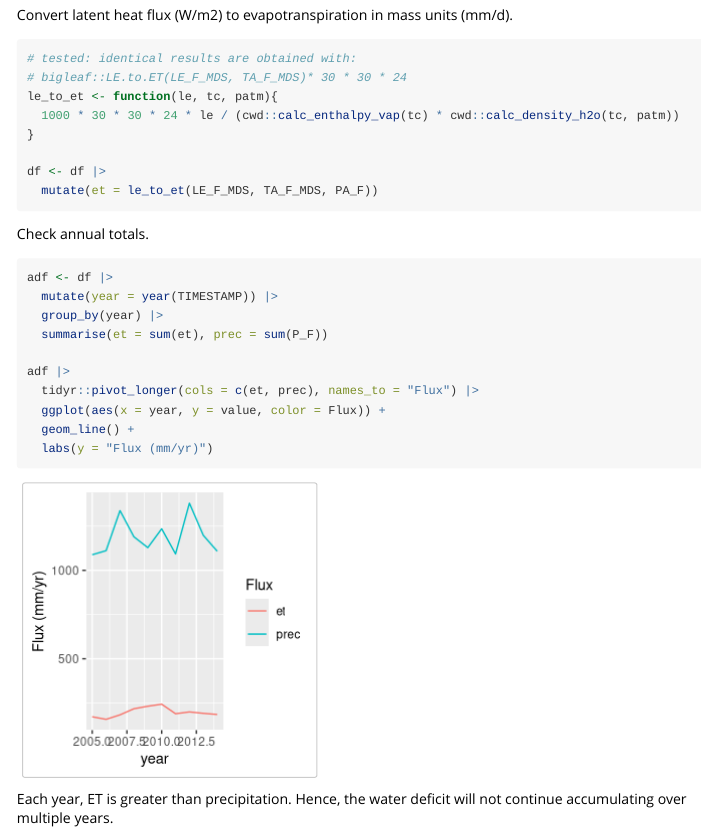
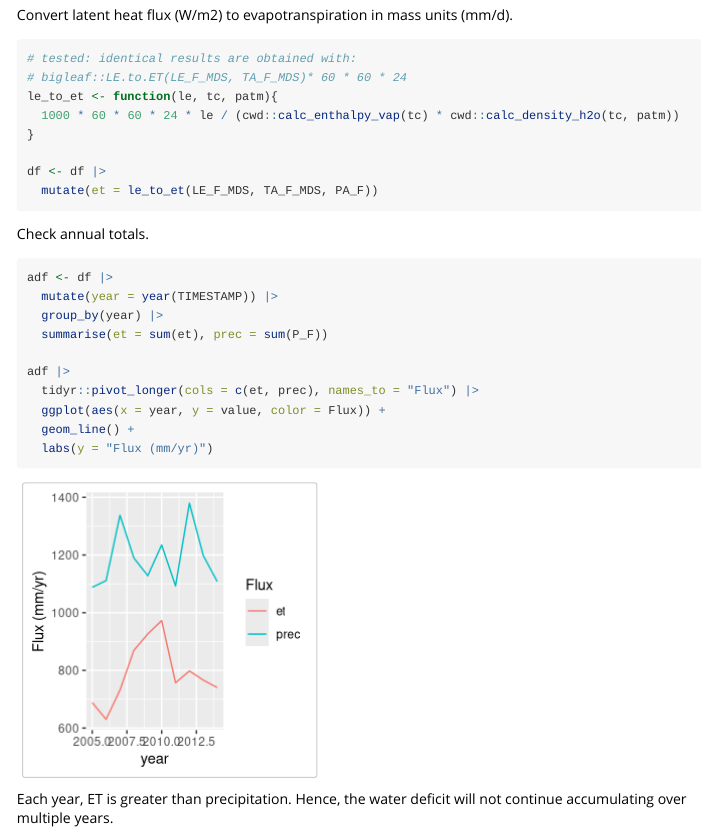
Before and after one commit to geco-bern/cwd, an R Markdown document (vignettes/cwd_example.Rmd): the page in a window 1100 px wide, from 600 px down. Rendered offline with R 4.5, knitr and Pandoc, with nearby package versions; some code elsewhere in the file could not run offline.

Commit message:
corrected multiplication 60 insteadof 30

````diff
--- a/R/simulate_snow.R
+++ b/R/simulate_snow.R
@@ -1,8 +1,28 @@
-simulate_snow <- function(df){
+#' Simulate snow mass
+#'
+#' Simulate snow mass accumulation and melt based on Orth et al. (2013)
+#' https://www.jstor.org/stable/24914341
+#'
+#' @param df A data frame containing columns for air temperature (deg. C),
+#' precipitation in liquid form (rain, mm d-1), and precipitation in solid form
+#' (snow water equivalents, mm d-1). The column names of the respective
+#' variables are provided by the other arguments.
+#' @param varnam_temp A character string specifying the variable name for air
+#' temperature.
+#' @param varnam_prec A character string specifying the variable name for rain.
+#' @param varnam_snow A character string specifying the variable name for snow.
+#'
+#' @details Returns a data frame with two added columns: (1) \code{liquid_to_soil}
+#' is the rain plus snow melt in mm d-1; (2) \code{snow_pool} is the snow mass
+#' in water equivalents (mm) for each day.
+#'
+#' @export
+#'
+simulate_snow <- function(df, varnam_temp, varnam_prec, varnam_snow){
 
-  temp <- df$temp
-  prec <- df$prec
-  snow <- df$snow
+  temp <- df |> dplyr::pull(!!varnam_temp)
+  prec <- df |> dplyr::pull(!!varnam_prec)
+  snow <- df |> dplyr::pull(!!varnam_snow)
 
   ## fixed parameters
   temp_threshold <- 1.0
--- a/vignettes/cwd_example.Rmd
+++ b/vignettes/cwd_example.Rmd
@@ -38,9 +38,9 @@ df <- readRDS(file = paste0(here(), "/data/df_ch-lae.rds"))
 Convert latent heat flux (W/m2) to evapotranspiration in mass units (mm/d).
 ```{r}
 # tested: identical results are obtained with:
-# bigleaf::LE.to.ET(LE_F_MDS, TA_F_MDS)* 30 * 30 * 24
+# bigleaf::LE.to.ET(LE_F_MDS, TA_F_MDS)* 60 * 60 * 24
 le_to_et <- function(le, tc, patm){
-  1000 * 30 * 30 * 24 * le / (cwd::calc_enthalpy_vap(tc) * cwd::calc_density_h2o(tc, patm))
+  1000 * 60 * 60 * 24 * le / (cwd::calc_enthalpy_vap(tc) * cwd::calc_density_h2o(tc, patm))
 }
 
 df <- df |>
````
Also changed, not shown: R/cwd.R (+0 -2 lines), vignettes/cwd_example.Rmd (4 more changed lines).
